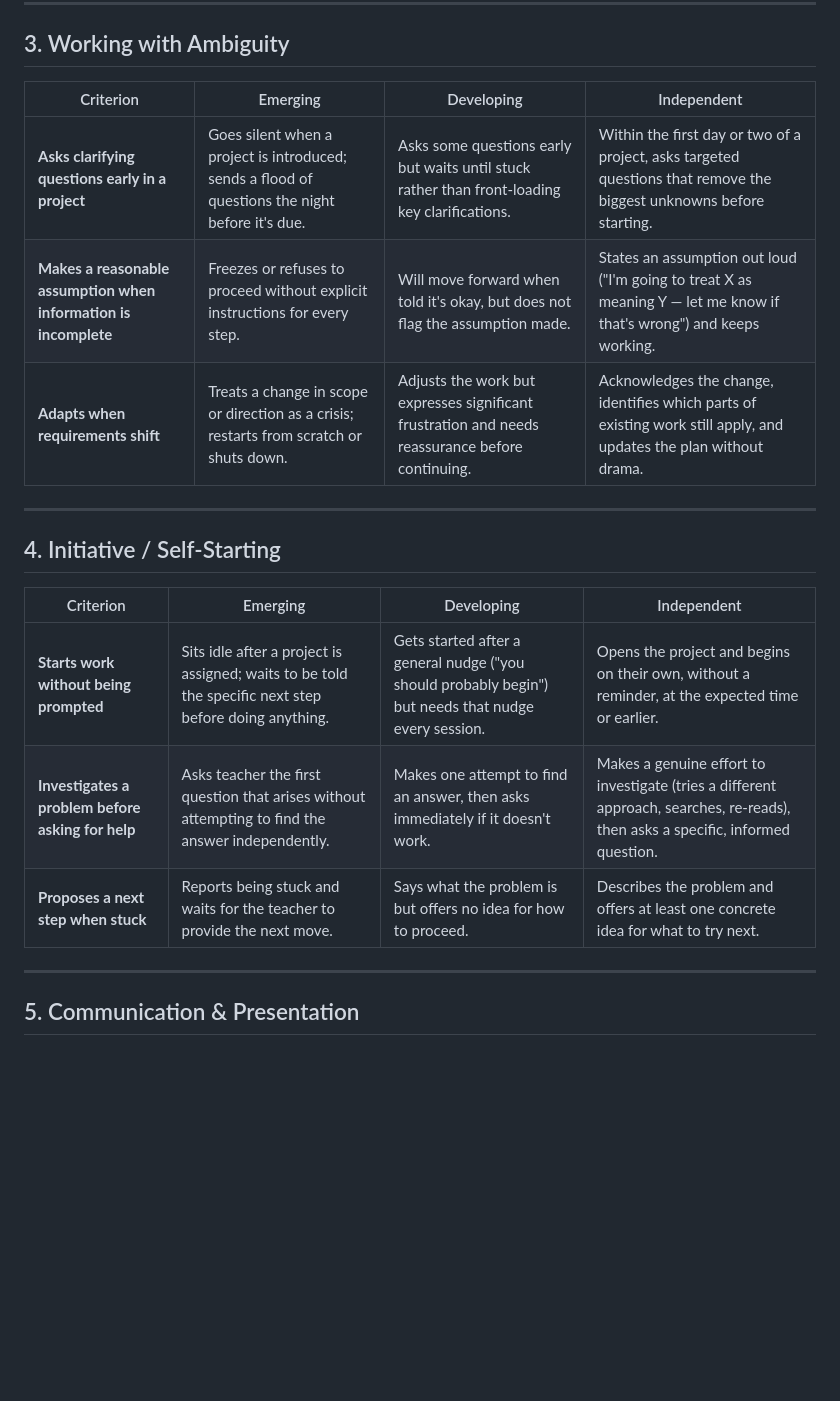
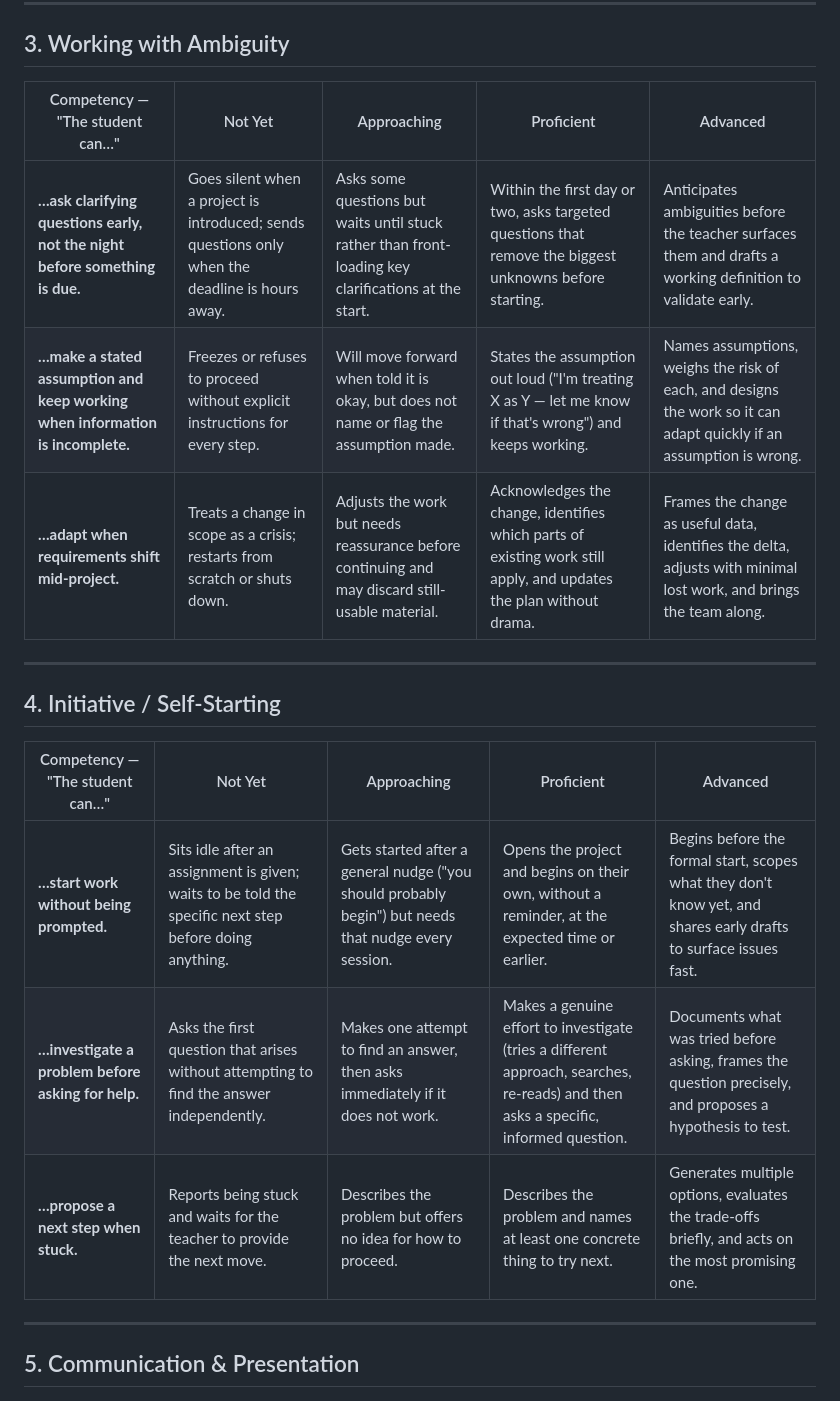
Before and after one commit to VanderpoolTeacher/CREATE, a Markdown page: toolkit/rubrics.md, the part around one of its changes. GitHub-like rendering; blank space fills up the shorter version.

```diff
--- a/toolkit/rubrics.md
+++ b/toolkit/rubrics.md
@@ -26,21 +26,21 @@
 
 ## 3. Working with Ambiguity
 
-| Criterion | Emerging | Developing | Independent |
-|-----------|----------|------------|-------------|
-| **Asks clarifying questions early in a project** | Goes silent when a project is introduced; sends a flood of questions the night before it's due. | Asks some questions early but waits until stuck rather than front-loading key clarifications. | Within the first day or two of a project, asks targeted questions that remove the biggest unknowns before starting. |
-| **Makes a reasonable assumption when information is incomplete** | Freezes or refuses to proceed without explicit instructions for every step. | Will move forward when told it's okay, but does not flag the assumption made. | States an assumption out loud ("I'm going to treat X as meaning Y — let me know if that's wrong") and keeps working. |
-| **Adapts when requirements shift** | Treats a change in scope or direction as a crisis; restarts from scratch or shuts down. | Adjusts the work but expresses significant frustration and needs reassurance before continuing. | Acknowledges the change, identifies which parts of existing work still apply, and updates the plan without drama. |
+| Competency — "The student can…" | Not Yet | Approaching | Proficient | Advanced |
+|---|---|---|---|---|
+| **…ask clarifying questions early, not the night before something is due.** | Goes silent when a project is introduced; sends questions only when the deadline is hours away. | Asks some questions but waits until stuck rather than front-loading key clarifications at the start. | Within the first day or two, asks targeted questions that remove the biggest unknowns before starting. | Anticipates ambiguities before the teacher surfaces them and drafts a working definition to validate early. |
+| **…make a stated assumption and keep working when information is incomplete.** | Freezes or refuses to proceed without explicit instructions for every step. | Will move forward when told it is okay, but does not name or flag the assumption made. | States the assumption out loud ("I'm treating X as Y — let me know if that's wrong") and keeps working. | Names assumptions, weighs the risk of each, and designs the work so it can adapt quickly if an assumption is wrong. |
+| **…adapt when requirements shift mid-project.** | Treats a change in scope as a crisis; restarts from scratch or shuts down. | Adjusts the work but needs reassurance before continuing and may discard still-usable material. | Acknowledges the change, identifies which parts of existing work still apply, and updates the plan without drama. | Frames the change as useful data, identifies the delta, adjusts with minimal lost work, and brings the team along. |
 
 ---
 
 ## 4. Initiative / Self-Starting
 
-| Criterion | Emerging | Developing | Independent |
-|-----------|----------|------------|-------------|
-| **Starts work without being prompted** | Sits idle after a project is assigned; waits to be told the specific next step before doing anything. | Gets started after a general nudge ("you should probably begin") but needs that nudge every session. | Opens the project and begins on their own, without a reminder, at the expected time or earlier. |
-| **Investigates a problem before asking for help** | Asks teacher the first question that arises without attempting to find the answer independently. | Makes one attempt to find an answer, then asks immediately if it doesn't work. | Makes a genuine effort to investigate (tries a different approach, searches, re-reads), then asks a specific, informed question. |
-| **Proposes a next step when stuck** | Reports being stuck and waits for the teacher to provide the next move. | Says what the problem is but offers no idea for how to proceed. | Describes the problem and offers at least one concrete idea for what to try next. |
+| Competency — "The student can…" | Not Yet | Approaching | Proficient | Advanced |
+|---|---|---|---|---|
+| **…start work without being prompted.** | Sits idle after an assignment is given; waits to be told the specific next step before doing anything. | Gets started after a general nudge ("you should probably begin") but needs that nudge every session. | Opens the project and begins on their own, without a reminder, at the expected time or earlier. | Begins before the formal start, scopes what they don't know yet, and shares early drafts to surface issues fast. |
+| **…investigate a problem before asking for help.** | Asks the first question that arises without attempting to find the answer independently. | Makes one attempt to find an answer, then asks immediately if it does not work. | Makes a genuine effort to investigate (tries a different approach, searches, re-reads) and then asks a specific, informed question. | Documents what was tried before asking, frames the question precisely, and proposes a hypothesis to test. |
+| **…propose a next step when stuck.** | Reports being stuck and waits for the teacher to provide the next move. | Describes the problem but offers no idea for how to proceed. | Describes the problem and names at least one concrete thing to try next. | Generates multiple options, evaluates the trade-offs briefly, and acts on the most promising one. |
 
 ---
 
```
Also changed, not shown: other parts of toolkit/rubrics.md (+22 -22 lines).
